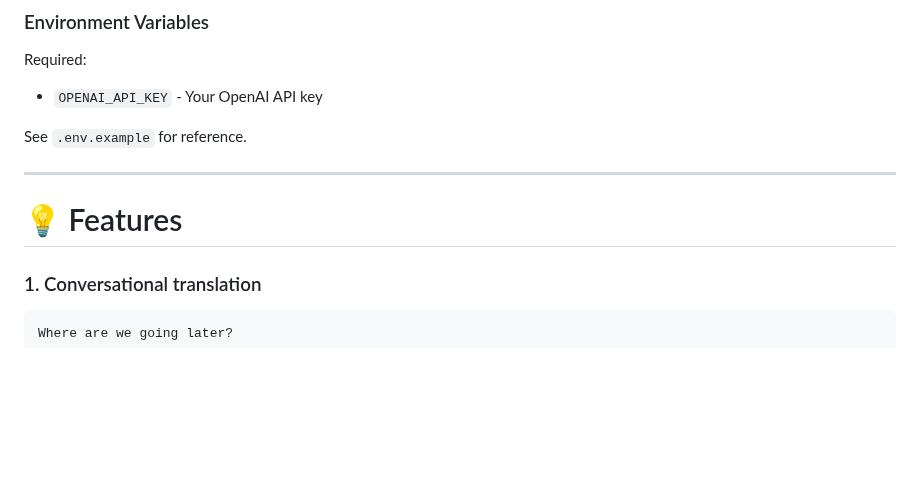
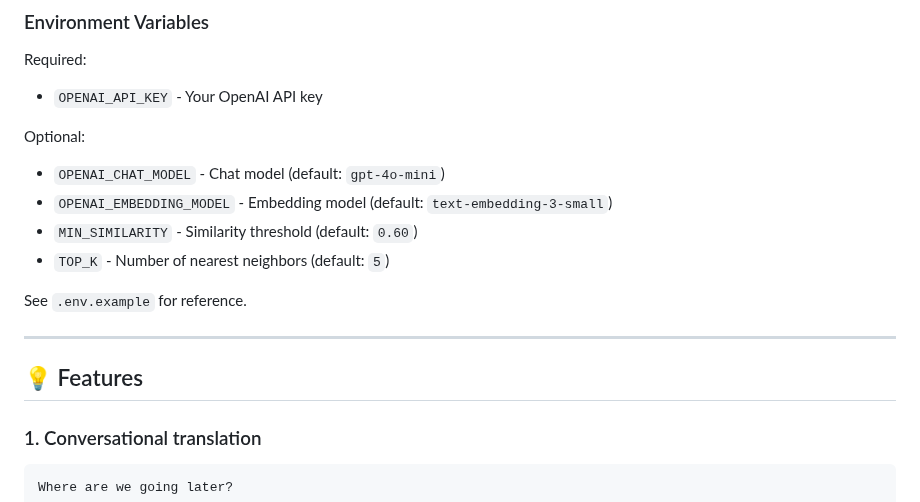
Before and after one commit to austinwo/mandarin-assistant, a Markdown page: README.md, the part around one of its changes. Drawn GitHub-style; blank space fills up the shorter version.

````diff
--- a/README.md
+++ b/README.md
@@ -155,11 +162,17 @@ Access at http://localhost:5000
 Required:
 - `OPENAI_API_KEY` - Your OpenAI API key
 
+Optional:
+- `OPENAI_CHAT_MODEL` - Chat model (default: `gpt-4o-mini`)
+- `OPENAI_EMBEDDING_MODEL` - Embedding model (default: `text-embedding-3-small`)
+- `MIN_SIMILARITY` - Similarity threshold (default: `0.60`)
+- `TOP_K` - Number of nearest neighbors (default: `5`)
+
 See `.env.example` for reference.
 
 ---
 
-# 💡 Features
+## 💡 Features
 
 ### 1. Conversational translation
 ```
````
Also changed, not shown: other parts of README.md (+38 -29 lines).
